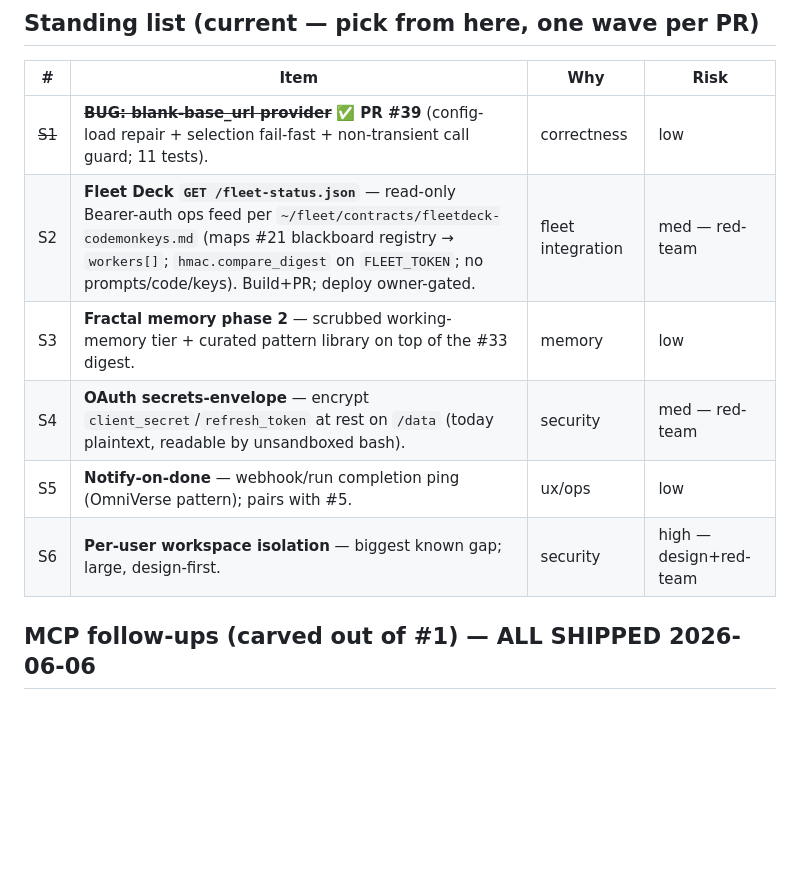
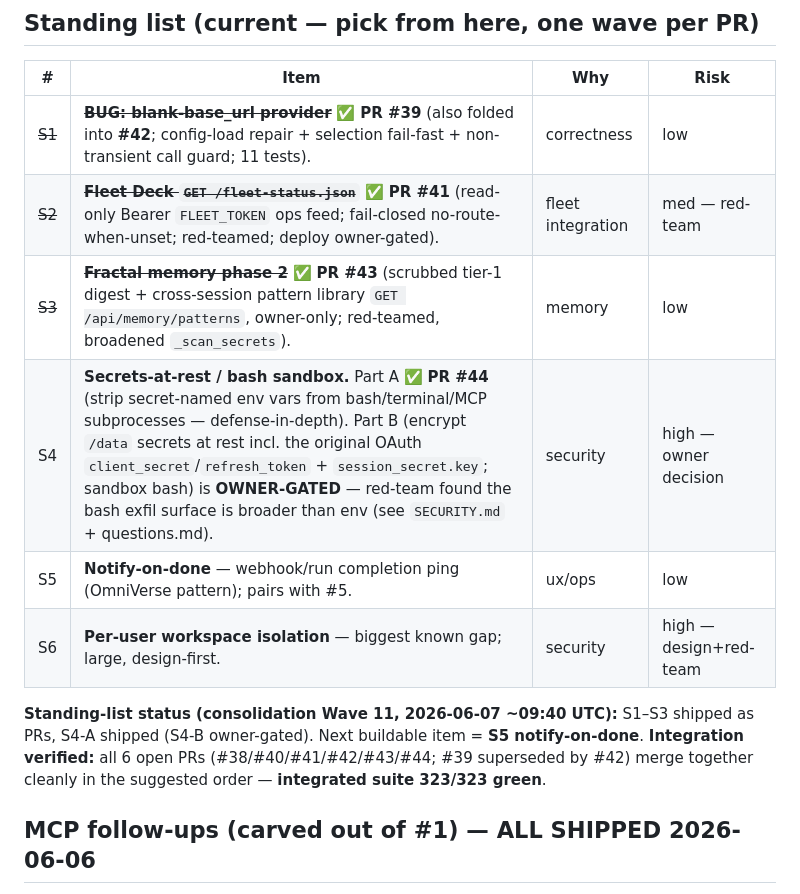
Before and after one commit to subtiliorars-sys/CodeMonkeys, a Markdown page: docs/IDEATION.md, the part around the change. Drawn GitHub-style; blank space fills up the shorter version.

```diff
--- a/docs/IDEATION.md
+++ b/docs/IDEATION.md
@@ -45,12 +45,17 @@ MERGED 2026-06-07 (stays OFF: double env gate, owner enables post-deploy).
 
 | # | Item | Why | Risk |
 |---|------|-----|------|
-| ~~S1~~ | ~~**BUG: blank-base_url provider**~~ ✅ **PR #39** (config-load repair + selection fail-fast + non-transient call guard; 11 tests). | correctness | low |
-| S2 | **Fleet Deck `GET /fleet-status.json`** — read-only Bearer-auth ops feed per `~/fleet/contracts/fleetdeck-codemonkeys.md` (maps #21 blackboard registry → `workers[]`; `hmac.compare_digest` on `FLEET_TOKEN`; no prompts/code/keys). Build+PR; deploy owner-gated. | fleet integration | med — red-team |
-| S3 | **Fractal memory phase 2** — scrubbed working-memory tier + curated pattern library on top of the #33 digest. | memory | low |
-| S4 | **OAuth secrets-envelope** — encrypt `client_secret`/`refresh_token` at rest on `/data` (today plaintext, readable by unsandboxed bash). | security | med — red-team |
+| ~~S1~~ | ~~**BUG: blank-base_url provider**~~ ✅ **PR #39** (also folded into **#42**; config-load repair + selection fail-fast + non-transient call guard; 11 tests). | correctness | low |
+| ~~S2~~ | ~~**Fleet Deck `GET /fleet-status.json`**~~ ✅ **PR #41** (read-only Bearer `FLEET_TOKEN` ops feed; fail-closed no-route-when-unset; red-teamed; deploy owner-gated). | fleet integration | med — red-team |
+| ~~S3~~ | ~~**Fractal memory phase 2**~~ ✅ **PR #43** (scrubbed tier-1 digest + cross-session pattern library `GET /api/memory/patterns`, owner-only; red-teamed, broadened `_scan_secrets`). | memory | low |
+| S4 | **Secrets-at-rest / bash sandbox.** Part A ✅ **PR #44** (strip secret-named env vars from bash/terminal/MCP subprocesses — defense-in-depth). Part B (encrypt `/data` secrets at rest incl. the original OAuth `client_secret`/`refresh_token` + `session_secret.key`; sandbox bash) is **OWNER-GATED** — red-team found the bash exfil surface is broader than env (see `SECURITY.md` + questions.md). | security | high — owner decision |
 | S5 | **Notify-on-done** — webhook/run completion ping (OmniVerse pattern); pairs with #5. | ux/ops | low |
 | S6 | **Per-user workspace isolation** — biggest known gap; large, design-first. | security | high — design+red-team |
+
+**Standing-list status (consolidation Wave 11, 2026-06-07 ~09:40 UTC):** S1–S3 shipped
+as PRs, S4-A shipped (S4-B owner-gated). Next buildable item = **S5 notify-on-done**.
+**Integration verified:** all 6 open PRs (#38/#40/#41/#42/#43/#44; #39 superseded by #42)
+merge together cleanly in the suggested order — **integrated suite 323/323 green**.
 
 ## MCP follow-ups (carved out of #1) — ALL SHIPPED 2026-06-06
 
```
Also changed, not shown: docs/STATE.md (+17 -7 lines).
